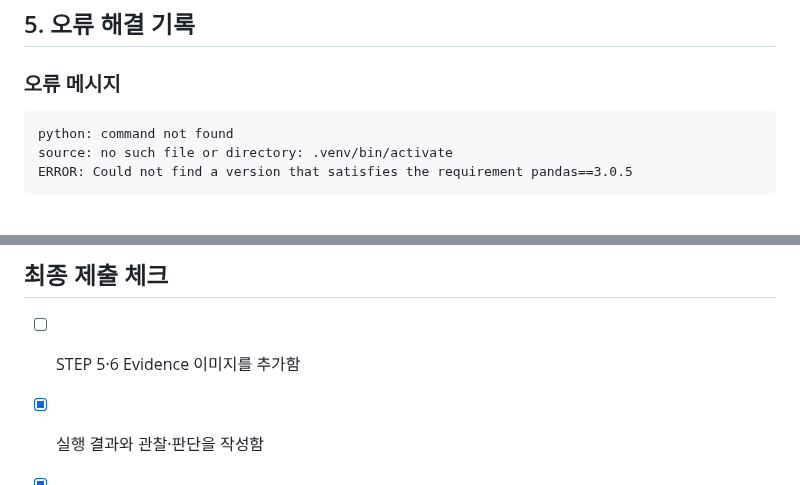
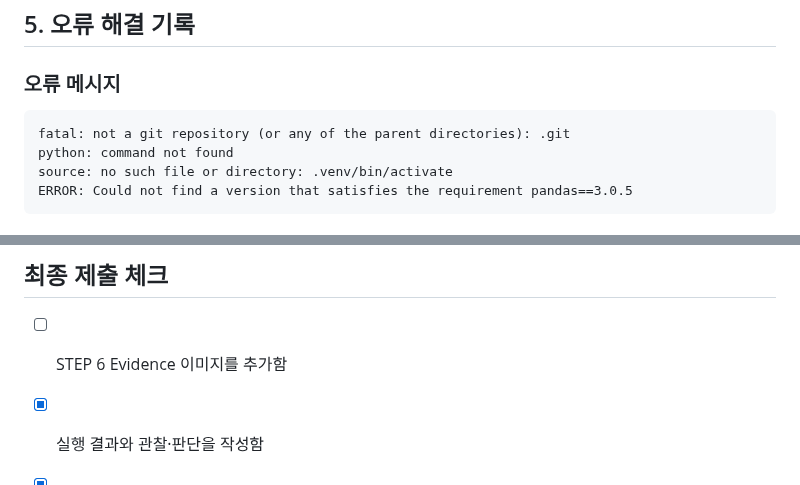
Before and after one commit to risa0122/llm-data-analysis-study, a Markdown page: chapter02/chapter02.md, 2 parts joined by grey strips. Drawn GitHub-style.

Commit message:
docs: add chapter02 troubleshooting evidence

```diff
--- a/chapter02/chapter02.md
+++ b/chapter02/chapter02.md
@@ -164,6 +164,7 @@ Notebook, pandas 패키지, 데이터 경로, customers.csv 파일이 모두 정
 ### 오류 메시지
 
 ~~~text
+fatal: not a git repository (or any of the parent directories): .git
 python: command not found
 source: no such file or directory: .venv/bin/activate
 ERROR: Could not find a version that satisfies the requirement pandas==3.0.5
@@ -260,7 +261,7 @@ macOS 기본 python3은 Python 3.9.6으로 남아 있으므로, 이 프로젝트
 
 ## 최종 제출 체크
 
-- [ ] STEP 5·6 Evidence 이미지를 추가함
+- [ ] STEP 6 Evidence 이미지를 추가함
 - [x] 실행 결과와 관찰·판단을 작성함
 - [x] Secret/개인정보가 포함되지 않도록 확인함
 - [ ] GitHub에서 모든 Evidence 이미지가 정상 표시됨
```
Also changed, not shown: chapter02/images/step05_troubleshooting.png (added).
